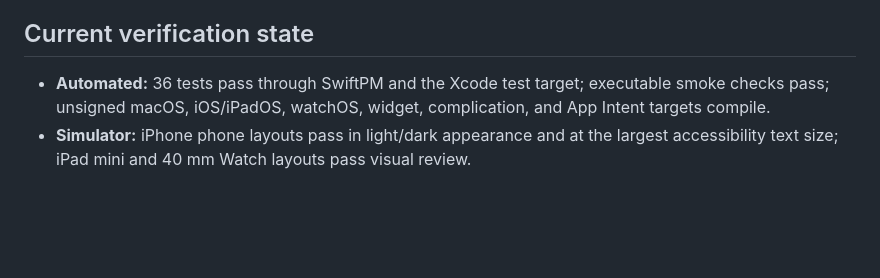
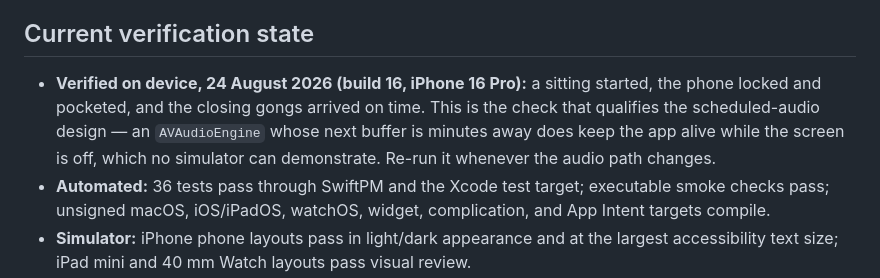
Before and after one commit to ajrnair/VipassanaTimerApple, a Markdown page: docs/release-test-plan.md, the part around the change. GitHub-like rendering; blank space fills up the shorter version.

```diff
--- a/docs/release-test-plan.md
+++ b/docs/release-test-plan.md
@@ -43,6 +43,11 @@
 
 ## Current verification state
 
+- **Verified on device, 24 August 2026 (build 16, iPhone 16 Pro):** a sitting started, the phone
+  locked and pocketed, and the closing gongs arrived on time. This is the check that qualifies the
+  scheduled-audio design — an `AVAudioEngine` whose next buffer is minutes away does keep the app
+  alive while the screen is off, which no simulator can demonstrate. Re-run it whenever the audio
+  path changes.
 - **Automated:** 36 tests pass through SwiftPM and the Xcode test target; executable smoke checks
   pass; unsigned macOS, iOS/iPadOS, watchOS, widget, complication, and App Intent targets compile.
 - **Simulator:** iPhone phone layouts pass in light/dark appearance and at the largest accessibility
```
Also changed, not shown: docs/app-store-release.md (+6 -2 lines).
